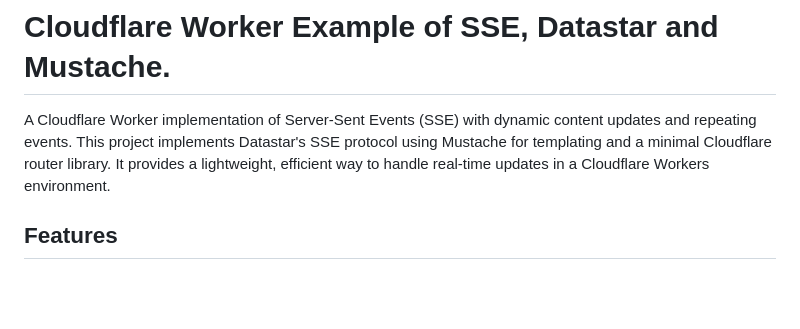
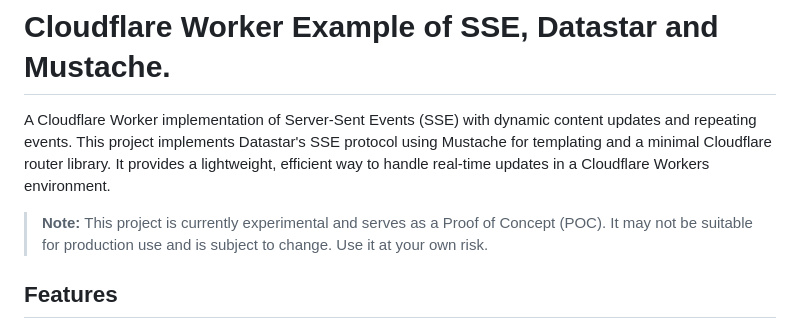
Before and after one commit to code-poel/cloudflare-sse-datastar, a Markdown page: README.md, the part around the change. Drawn GitHub-style; blank space fills up the shorter version.

Commit message:
Update to the README.

```diff
--- a/README.md
+++ b/README.md
@@ -1,6 +1,8 @@
 # Cloudflare Worker Example of SSE, Datastar and Mustache.
 
 A Cloudflare Worker implementation of Server-Sent Events (SSE) with dynamic content updates and repeating events. This project implements Datastar's SSE protocol using Mustache for templating and a minimal Cloudflare router library. It provides a lightweight, efficient way to handle real-time updates in a Cloudflare Workers environment.
+
+> **Note:** This project is currently experimental and serves as a Proof of Concept (POC). It may not be suitable for production use and is subject to change. Use it at your own risk.
 
 ## Features
 
```
